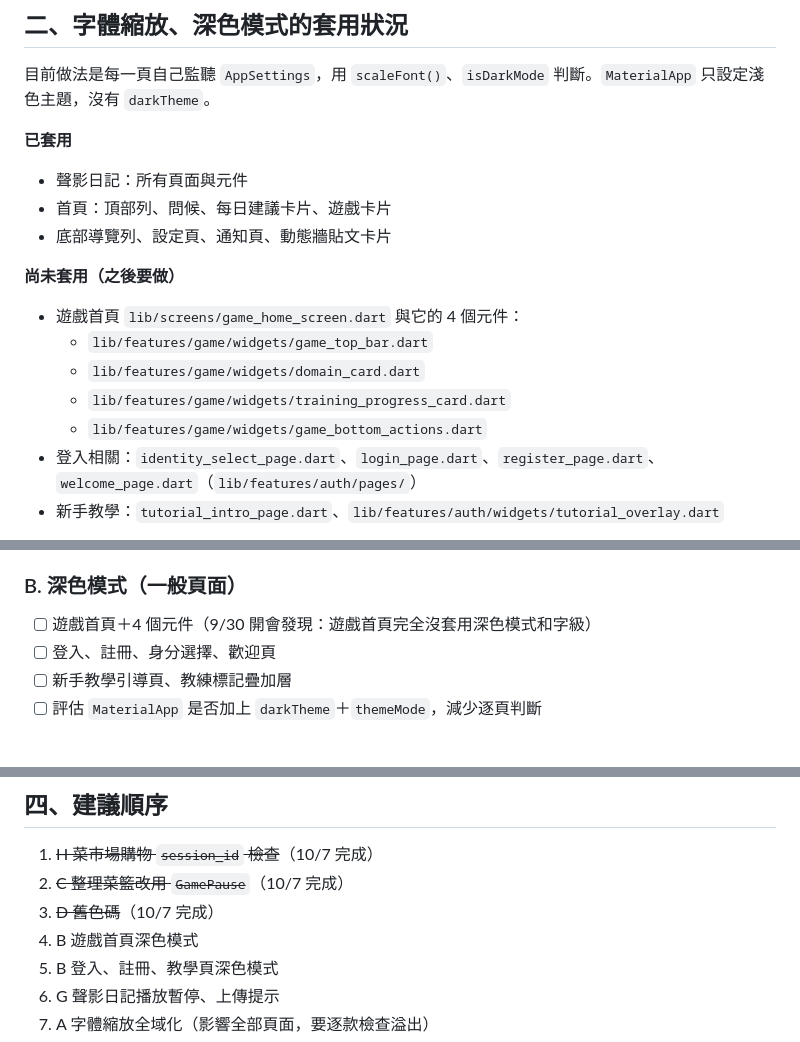
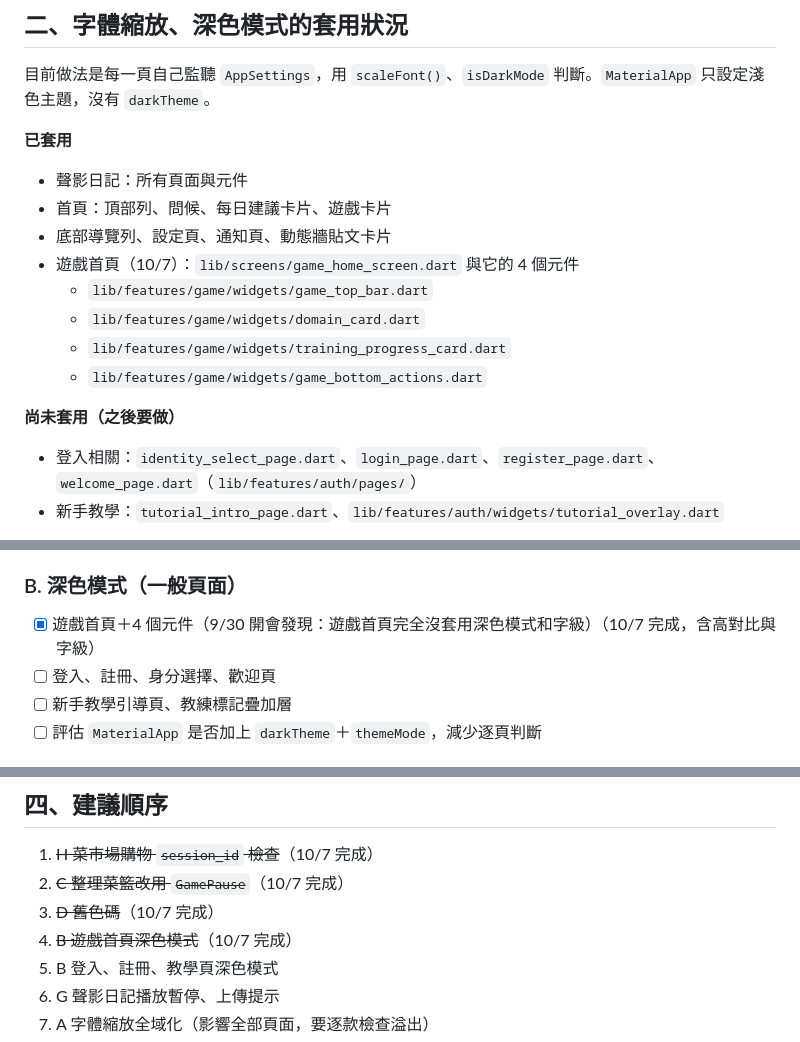
Before and after one commit to LightMemory-Team/LightMemory-frontend, a Markdown page: docs/frontend_todo.md, 3 parts joined by grey strips. GitHub-like rendering.

```diff
--- a/docs/frontend_todo.md
+++ b/docs/frontend_todo.md
@@ -21,13 +21,13 @@
 - 聲影日記：所有頁面與元件
 - 首頁：頂部列、問候、每日建議卡片、遊戲卡片
 - 底部導覽列、設定頁、通知頁、動態牆貼文卡片
-
-**尚未套用（之後要做）**
-- 遊戲首頁 `lib/screens/game_home_screen.dart` 與它的 4 個元件：
+- 遊戲首頁（10/7）：`lib/screens/game_home_screen.dart` 與它的 4 個元件
   - `lib/features/game/widgets/game_top_bar.dart`
   - `lib/features/game/widgets/domain_card.dart`
   - `lib/features/game/widgets/training_progress_card.dart`
   - `lib/features/game/widgets/game_bottom_actions.dart`
+
+**尚未套用（之後要做）**
 - 登入相關：`identity_select_page.dart`、`login_page.dart`、`register_page.dart`、`welcome_page.dart`（`lib/features/auth/pages/`）
 - 新手教學：`tutorial_intro_page.dart`、`lib/features/auth/widgets/tutorial_overlay.dart`
 
@@ -45,7 +45,7 @@
 - [ ] 五款遊戲逐款在「超大（145%）」下檢查有沒有文字溢出（`OVERFLOWED`）
 
 ### B. 深色模式（一般頁面）
-- [ ] 遊戲首頁＋4 個元件（9/30 開會發現：遊戲首頁完全沒套用深色模式和字級）
+- [x] 遊戲首頁＋4 個元件（9/30 開會發現：遊戲首頁完全沒套用深色模式和字級）（10/7 完成，含高對比與字級）
 - [ ] 登入、註冊、身分選擇、歡迎頁
 - [ ] 新手教學引導頁、教練標記疊加層
 - [ ] 評估 `MaterialApp` 是否加上 `darkTheme`＋`themeMode`，減少逐頁判斷
@@ -113,7 +113,7 @@
 1. ~~H 菜市場購物 `session_id` 檢查~~（10/7 完成）
 2. ~~C 整理菜籃改用 `GamePause`~~（10/7 完成）
 3. ~~D 舊色碼~~（10/7 完成）
-4. B 遊戲首頁深色模式
+4. ~~B 遊戲首頁深色模式~~（10/7 完成）
 5. B 登入、註冊、教學頁深色模式
 6. G 聲影日記播放暫停、上傳提示
 7. A 字體縮放全域化（影響全部頁面，要逐款檢查溢出）
```
Also changed, not shown: change.md (+45 -0 lines).
